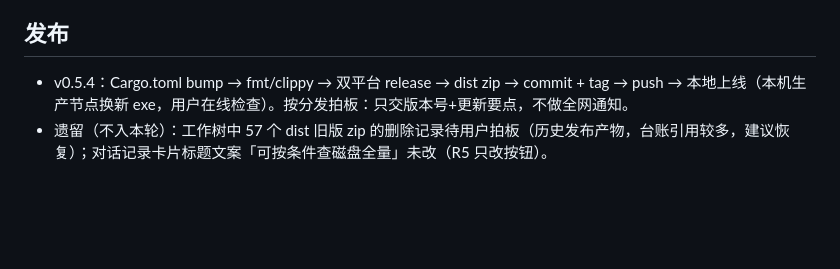
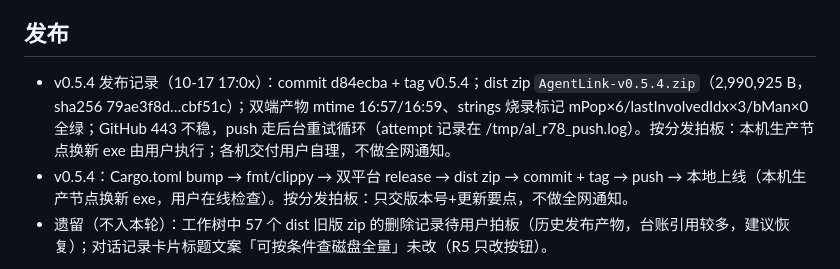
Before and after one commit to weifengchui/AgentLink, a Markdown page: docs/web-console-需求-2026-10-17-第十轮.md, the part around the change. Drawn GitHub-style; blank space fills up the shorter version.

Commit message:
docs: v0.5.4 发布记录补记（commit/tag/zip sha256/push 已落）

```diff
--- a/docs/web-console-需求-2026-10-17-第十轮.md
+++ b/docs/web-console-需求-2026-10-17-第十轮.md
@@ -65,5 +65,6 @@
 - 服务端下发页脚本 node --check 全绿（served_star/served_web，各 1 块）。
 
 ## 发布
+- v0.5.4 发布记录（10-17 17:0x）：commit d84ecba + tag v0.5.4；dist zip `AgentLink-v0.5.4.zip`（2,990,925 B，sha256 79ae3f8d…cbf51c）；双端产物 mtime 16:57/16:59、strings 烧录标记 mPop×6/lastInvolvedIdx×3/bMan×0 全绿；GitHub 443 不稳，push 走后台重试循环（attempt 记录在 /tmp/al_r78_push.log）。按分发拍板：本机生产节点换新 exe 由用户执行；各机交付用户自理，不做全网通知。
 - v0.5.4：Cargo.toml bump → fmt/clippy → 双平台 release → dist zip → commit + tag → push → 本地上线（本机生产节点换新 exe，用户在线检查）。按分发拍板：只交版本号+更新要点，不做全网通知。
 - 遗留（不入本轮）：工作树中 57 个 dist 旧版 zip 的删除记录待用户拍板（历史发布产物，台账引用较多，建议恢复）；对话记录卡片标题文案「可按条件查磁盘全量」未改（R5 只改按钮）。
```
